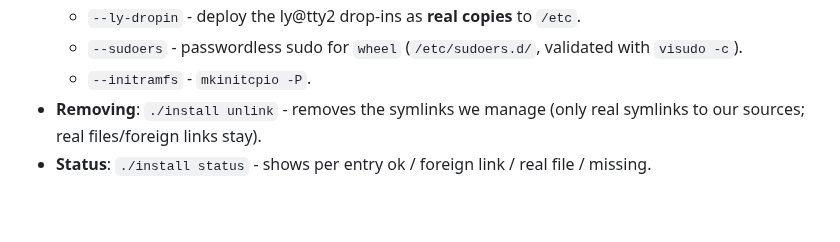
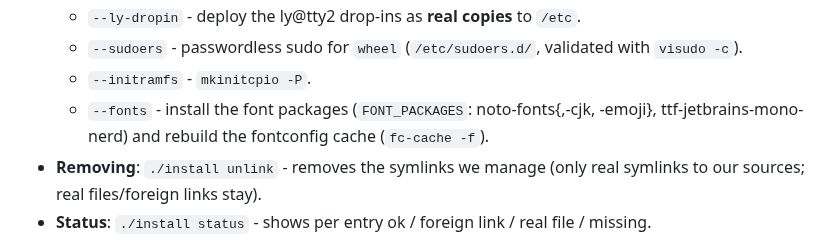
Before and after one commit to LeonhardWeiler/dotfiles, a Markdown page: CLAUDE.md, the part around the change. Drawn GitHub-style; blank space fills up the shorter version.

Commit message:
docs: Fonts-Schritt (--fonts) dokumentieren
README-setup-Tabelle und CLAUDE.md-Schrittliste um --fonts ergänzt.

Co-Authored-By: Claude Opus 4.8 <noreply@anthropic.com>

```diff
--- a/CLAUDE.md
+++ b/CLAUDE.md
@@ -47,6 +47,9 @@ scripts). The source->target mapping is stated explicitly in
   - `--sudoers` - passwordless sudo for `wheel` (`/etc/sudoers.d/`, validated
     with `visudo -c`).
   - `--initramfs` - `mkinitcpio -P`.
+  - `--fonts` - install the font packages (`FONT_PACKAGES`: noto-fonts{,-cjk,
+    -emoji}, ttf-jetbrains-mono-nerd) and rebuild the fontconfig cache
+    (`fc-cache -f`).
 - **Removing**: `./install unlink` - removes the symlinks we manage (only real
   symlinks to our sources; real files/foreign links stay).
 - **Status**: `./install status` - shows per entry ok / foreign link / real file
```
Also changed, not shown: 1 other file.
